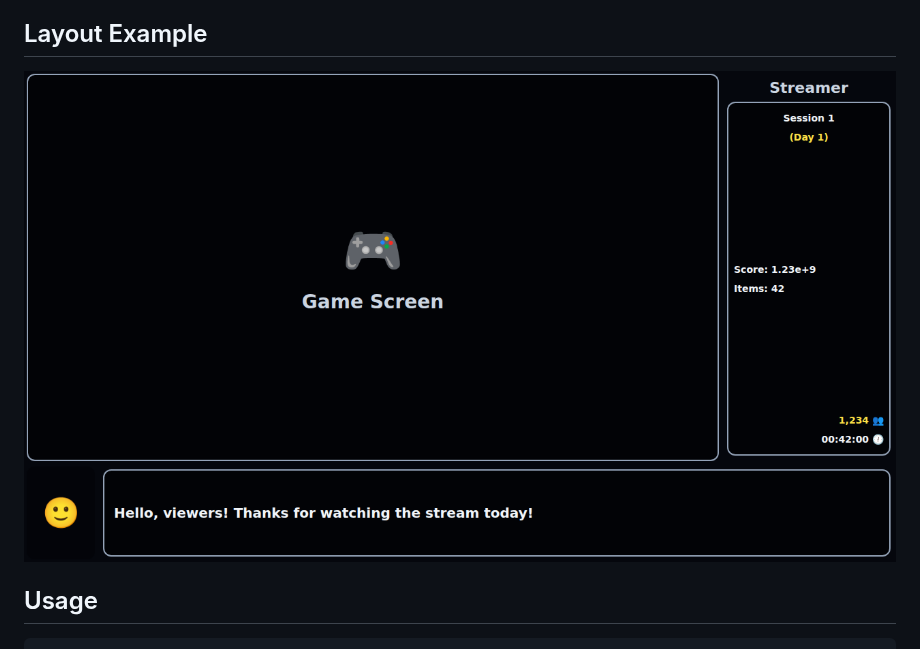
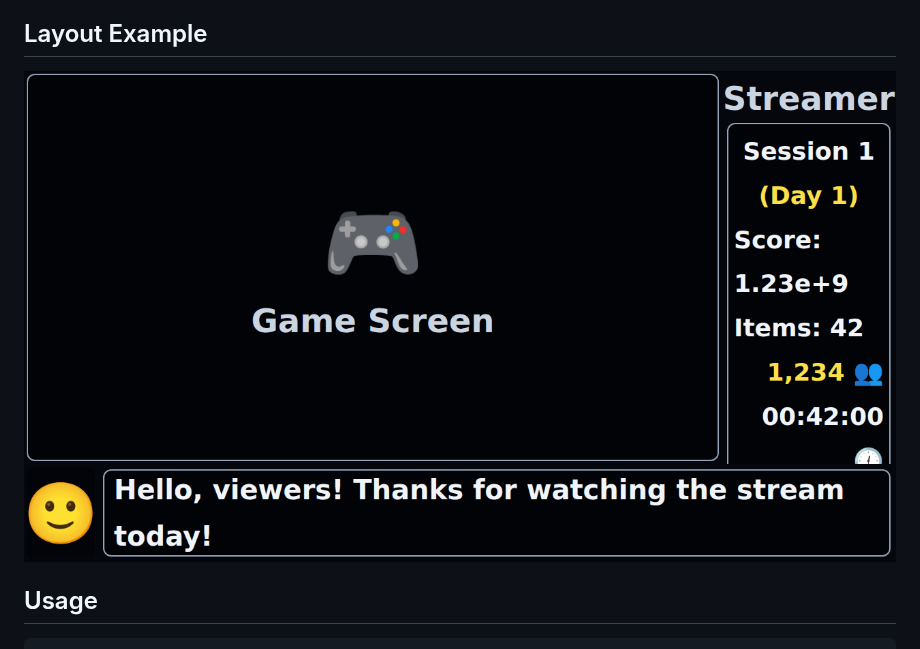
Before and after one commit to nahcnuj/automated-gameplay-transmitter, a Markdown page: README.md, the part around the change. Drawn GitHub-style; pictures changed too: docs/layout-example.png (deleted), example/layout-example.png (added).

```diff
--- a/README.md
+++ b/README.md
@@ -10,7 +10,7 @@ shared React components/contexts.
 
 ## Layout Example
 
-![Layout Example](docs/layout-example.png)
+![Layout Example](example/layout-example.png)
 
 ## Usage
 
```
Also changed, not shown: example/README.md (+7 -5 lines), 2 other files.
